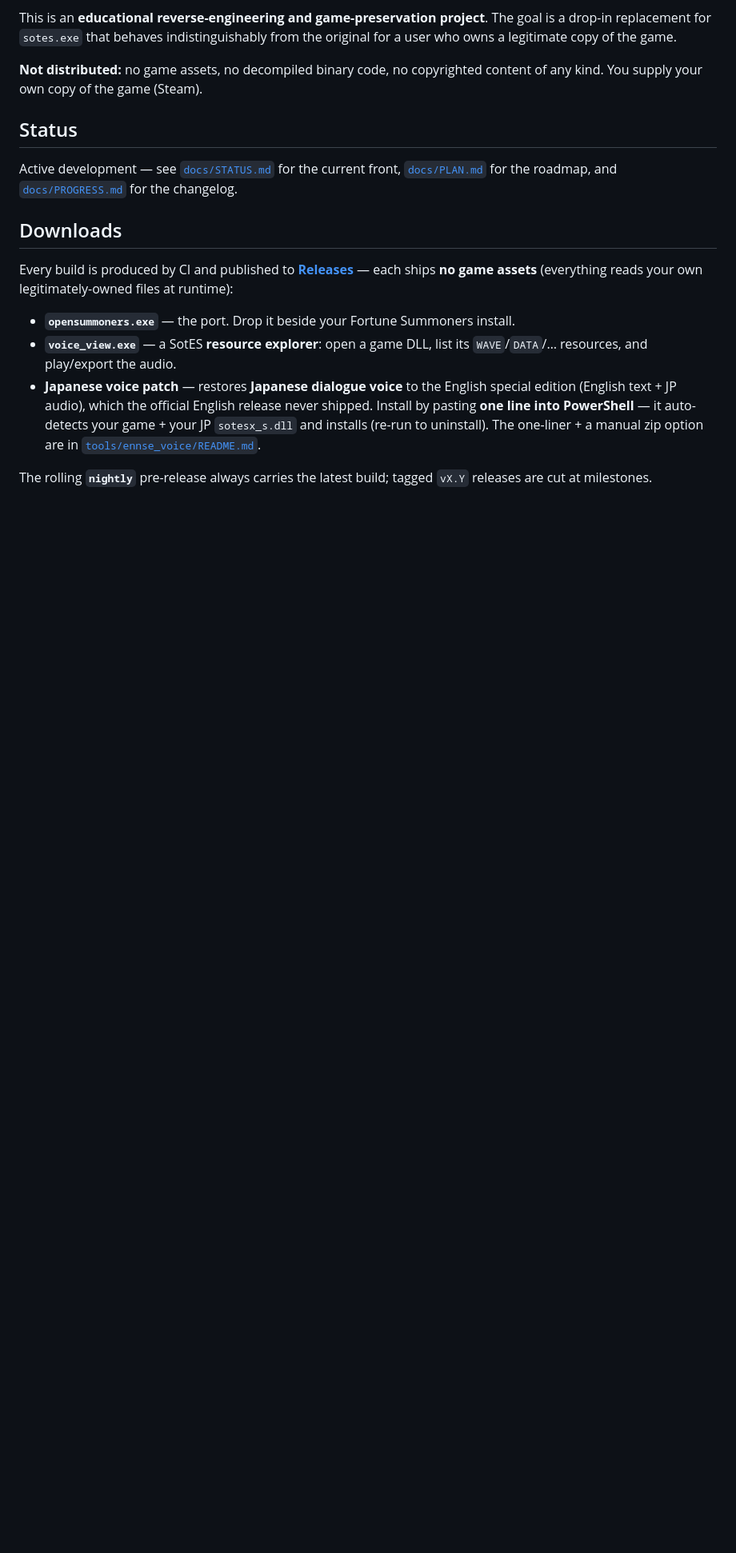
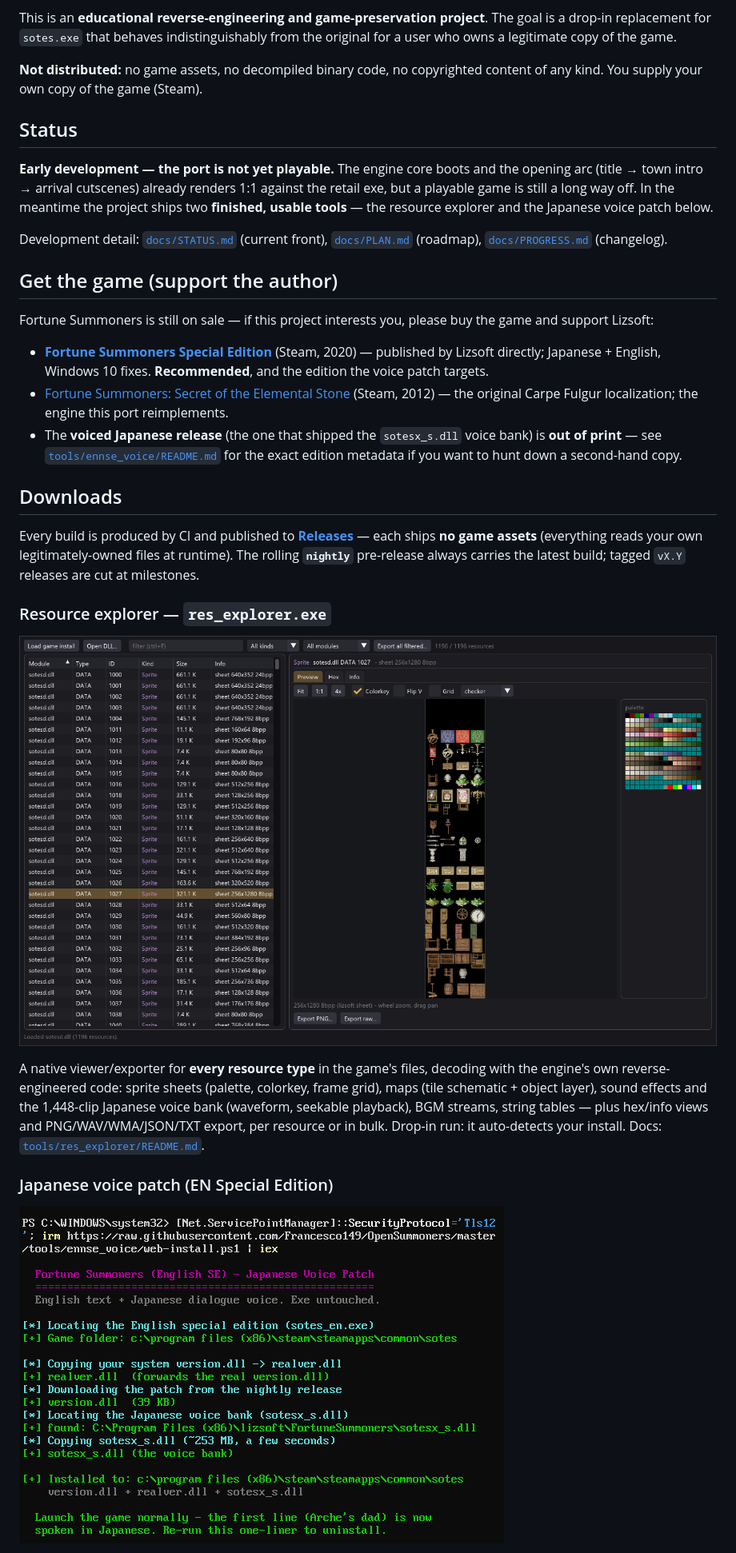
Before and after one commit to Francesco149/OpenSummoners, a Markdown page: README.md, the part around one of its changes. Shown at 80% size. GitHub-like rendering; pictures changed too: docs/media/ennse-voice-install.png (added), docs/media/res-explorer.png (added); blank space fills up the shorter version.

```diff
--- a/README.md
+++ b/README.md
@@ -13,23 +13,52 @@ content of any kind.  You supply your own copy of the game (Steam).
 
 ## Status
 
-Active development — see [`docs/STATUS.md`](docs/STATUS.md) for the current front,
-[`docs/PLAN.md`](docs/PLAN.md) for the roadmap, and
-[`docs/PROGRESS.md`](docs/PROGRESS.md) for the changelog.
+**Early development — the port is not yet playable.** The engine core boots and the
+opening arc (title → town intro → arrival cutscenes) already renders 1:1 against the
+retail exe, but a playable game is still a long way off. In the meantime the project
+ships two **finished, usable tools** — the resource explorer and the Japanese voice
+patch below.
+
+Development detail: [`docs/STATUS.md`](docs/STATUS.md) (current front),
+[`docs/PLAN.md`](docs/PLAN.md) (roadmap), [`docs/PROGRESS.md`](docs/PROGRESS.md)
+(changelog).
+
+## Get the game (support the author)
+
+Fortune Summoners is still on sale — if this project interests you, please buy the
+game and support Lizsoft:
+
+- **[Fortune Summoners Special Edition](https://store.steampowered.com/app/1381770/Fortune_Summoners_Special_Edition/)**
+  (Steam, 2020) — published by Lizsoft directly; Japanese + English, Windows 10
+  fixes. **Recommended**, and the edition the voice patch targets.
+- [Fortune Summoners: Secret of the Elemental Stone](https://store.steampowered.com/app/203510/Fortune_Summoners/)
+  (Steam, 2012) — the original Carpe Fulgur localization; the engine this port
+  reimplements.
+- The **voiced Japanese release** (the one that shipped the `sotesx_s.dll` voice
+  bank) is **out of print** — see
+  [`tools/ennse_voice/README.md`](tools/ennse_voice/README.md#where-the-voice-bank-comes-from)
+  for the exact edition metadata if you want to hunt down a second-hand copy.
 
 ## Downloads
 
 Every build is produced by CI and published to **[Releases](../../releases)** — each
-ships **no game assets** (everything reads your own legitimately-owned files at runtime):
+ships **no game assets** (everything reads your own legitimately-owned files at
+runtime). The rolling **`nightly`** pre-release always carries the latest build;
+tagged `vX.Y` releases are cut at milestones.
 
-- **`opensummoners.exe`** — the port. Drop it beside your Fortune Summoners install.
-- **`voice_view.exe`** — a SotES **resource explorer**: open a game DLL, list its
-  `WAVE`/`DATA`/… resources, and play/export the audio.
-- **Japanese voice patch** — restores **Japanese dialogue voice** to the English special
-  edition (English text + JP audio), which the official English release never shipped.
-  Install by pasting **one line into PowerShell** — it auto-detects your game + your JP
-  `sotesx_s.dll` and installs (re-run to uninstall). The one-liner + a manual zip option
-  are in [`tools/ennse_voice/README.md`](tools/ennse_voice/README.md).
+### Resource explorer — `res_explorer.exe`
 
-The rolling **`nightly`** pre-release always carries the latest build; tagged `vX.Y`
-releases are cut at milestones.
+[![the resource explorer](docs/media/res-explorer.png)](docs/media/res-explorer.png)
+
+A native viewer/exporter for **every resource type** in the game's files, decoding
+with the engine's own reverse-engineered code: sprite sheets (palette, colorkey,
+frame grid), maps (tile schematic + object layer), sound effects and the 1,448-clip
+Japanese voice bank (waveform, seekable playback), BGM streams, string tables — plus
+hex/info views and PNG/WAV/WMA/JSON/TXT export, per resource or in bulk.
+Drop-in run: it auto-detects your install. Docs:
+[`tools/res_explorer/README.md`](tools/res_explorer/README.md).
+
+### Japanese voice patch (EN Special Edition)
+
+[![one-line install](docs/media/ennse-voice-install.png)](docs/media/ennse-voice-install.png)
+
```
Also changed, not shown: other parts of README.md (+10 -0 lines), tools/ennse_voice/README.md (+42 -2 lines).
